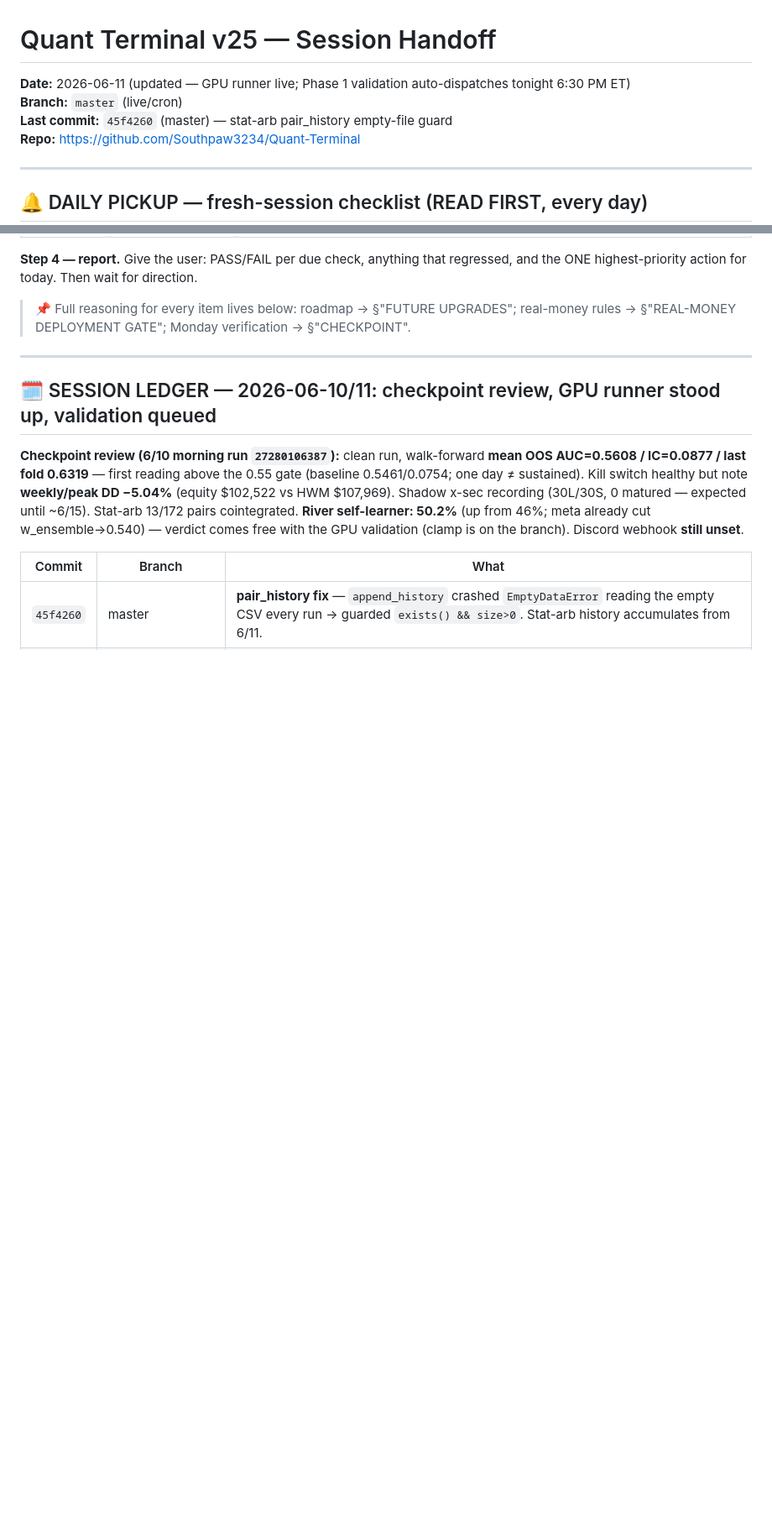
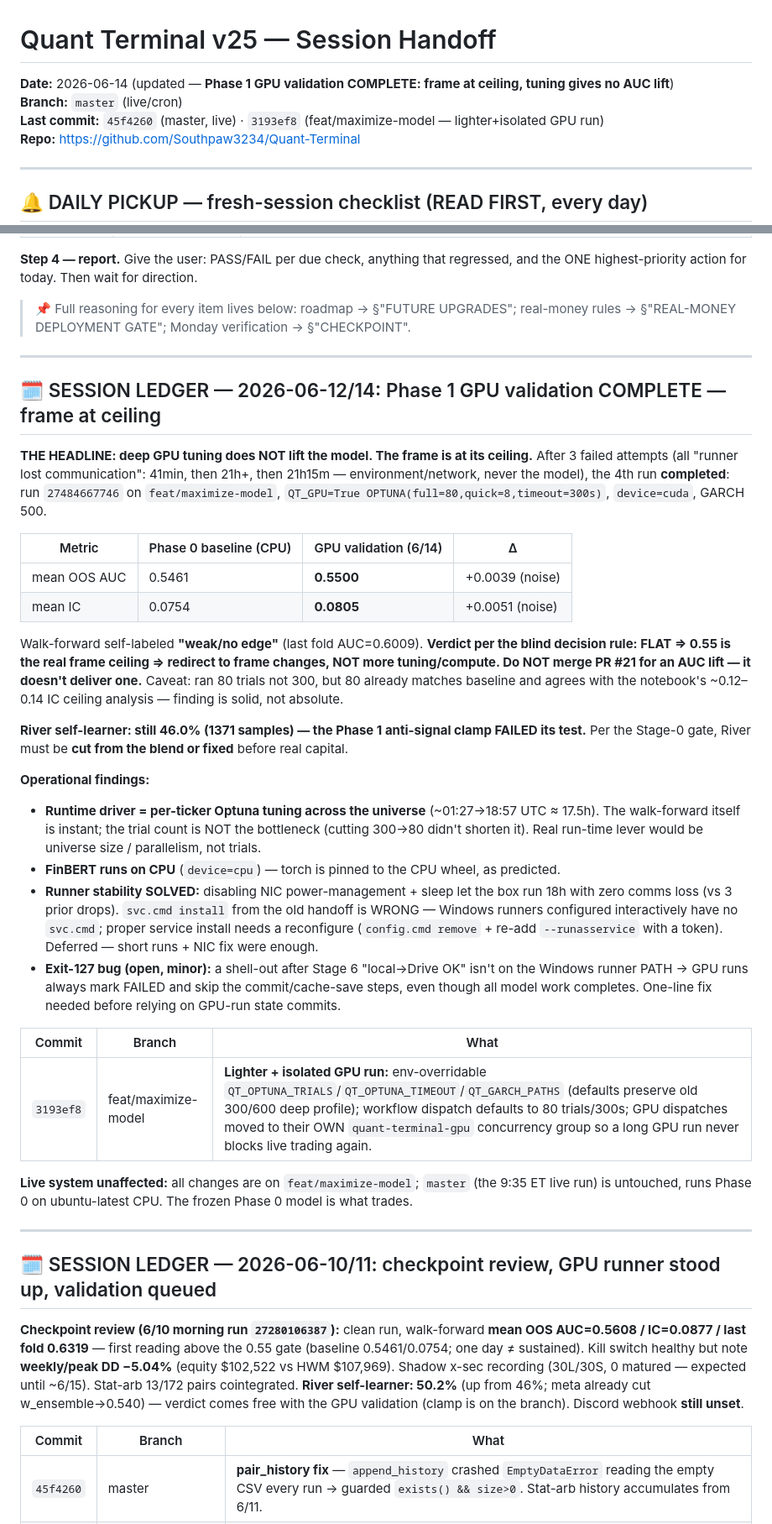
Before and after one commit to Southpaw3234/Quant-Terminal, a Markdown page: HANDOFF.md, 2 parts joined by grey strips. Shown at 84% size. Drawn GitHub-style; blank space fills up the shorter version.

Commit message:
@ docs(handoff): 2026-06-14 — Phase 1 GPU validation complete (frame at ceiling); River cut
GPU validation finished flat (OOS AUC 0.5500 vs 0.5461 baseline) — frame at
ceiling, tuning not the lever. River still 46%, now gated off the weight blend.

Co-Authored-By: Claude Opus 4.8 <noreply@anthropic.com>
@

```diff
--- a/HANDOFF.md
+++ b/HANDOFF.md
@@ -1,7 +1,7 @@
 # Quant Terminal v25 — Session Handoff
-**Date:** 2026-06-11 (updated — GPU runner live; Phase 1 validation auto-dispatches tonight 6:30 PM ET)
+**Date:** 2026-06-14 (updated — **Phase 1 GPU validation COMPLETE: frame at ceiling, tuning gives no AUC lift**)
 **Branch:** `master` (live/cron)
-**Last commit:** `45f4260` (master) — stat-arb pair_history empty-file guard
+**Last commit:** `45f4260` (master, live) · `3193ef8` (feat/maximize-model — lighter+isolated GPU run)
 **Repo:** https://github.com/Southpaw3234/Quant-Terminal
 
 ---
@@ -41,6 +41,51 @@ and the ONE highest-priority action for today. Then wait for direction.
 
 > 📌 Full reasoning for every item lives below: roadmap → §"FUTURE UPGRADES";
 > real-money rules → §"REAL-MONEY DEPLOYMENT GATE"; Monday verification → §"CHECKPOINT".
+
+---
+
+## 🗓️ SESSION LEDGER — 2026-06-12/14: Phase 1 GPU validation COMPLETE — frame at ceiling
+
+**THE HEADLINE: deep GPU tuning does NOT lift the model. The frame is at its ceiling.**
+After 3 failed attempts (all "runner lost communication": 41min, then 21h+, then 21h15m —
+environment/network, never the model), the 4th run **completed**: run
+`27484667746` on `feat/maximize-model`, `QT_GPU=True OPTUNA(full=80,quick=8,timeout=300s)`,
+`device=cuda`, GARCH 500.
+
+| Metric | Phase 0 baseline (CPU) | GPU validation (6/14) | Δ |
+|--------|------------------------|------------------------|---|
+| mean OOS AUC | 0.5461 | **0.5500** | +0.0039 (noise) |
+| mean IC | 0.0754 | **0.0805** | +0.0051 (noise) |
+
+Walk-forward self-labeled **"weak/no edge"** (last fold AUC=0.6009). **Verdict per the blind
+decision rule: FLAT ⇒ 0.55 is the real frame ceiling ⇒ redirect to frame changes, NOT more
+tuning/compute. Do NOT merge PR #21 for an AUC lift — it doesn't deliver one.** Caveat: ran
+80 trials not 300, but 80 already matches baseline and agrees with the notebook's ~0.12–0.14
+IC ceiling analysis — finding is solid, not absolute.
+
+**River self-learner: still 46.0% (1371 samples) — the Phase 1 anti-signal clamp FAILED its
+test.** Per the Stage-0 gate, River must be **cut from the blend or fixed** before real capital.
+
+**Operational findings:**
+- **Runtime driver = per-ticker Optuna tuning across the universe** (~01:27→18:57 UTC ≈ 17.5h).
+  The walk-forward itself is instant; the trial count is NOT the bottleneck (cutting 300→80
+  didn't shorten it). Real run-time lever would be universe size / parallelism, not trials.
+- **FinBERT runs on CPU** (`device=cpu`) — torch is pinned to the CPU wheel, as predicted.
+- **Runner stability SOLVED:** disabling NIC power-management + sleep let the box run 18h with
+  zero comms loss (vs 3 prior drops). `svc.cmd install` from the old handoff is WRONG — Windows
+  runners configured interactively have no `svc.cmd`; proper service install needs a reconfigure
+  (`config.cmd remove` + re-add `--runasservice` with a token). Deferred — short runs + NIC fix
+  were enough.
+- **Exit-127 bug (open, minor):** a shell-out after Stage 6 "local->Drive OK" isn't on the
+  Windows runner PATH → GPU runs always mark FAILED and skip the commit/cache-save steps, even
+  though all model work completes. One-line fix needed before relying on GPU-run state commits.
+
+| Commit | Branch | What |
+|--------|--------|------|
+| `3193ef8` | feat/maximize-model | **Lighter + isolated GPU run:** env-overridable `QT_OPTUNA_TRIALS`/`QT_OPTUNA_TIMEOUT`/`QT_GARCH_PATHS` (defaults preserve old 300/600 deep profile); workflow dispatch defaults to 80 trials/300s; GPU dispatches moved to their OWN `quant-terminal-gpu` concurrency group so a long GPU run never blocks live trading again. |
+
+**Live system unaffected:** all changes are on `feat/maximize-model`; `master` (the 9:35 ET live
+run) is untouched, runs Phase 0 on ubuntu-latest CPU. The frozen Phase 0 model is what trades.
 
 ---
 
```
Also changed, not shown: other parts of HANDOFF.md (+2 -2 lines).
